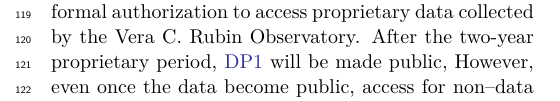
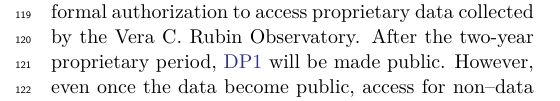
Before and after one commit to lsst/rtn-095, a LaTeX paper (RTN-095.tex, which reads introduction.tex): part of one column of page 2 of 49, cut so that both start at the same text. Compiled offline with XeLaTeX.

Commit message:
Update introduction.tex
Co-authored-by: James Mullaney <j.mullaney@sheffield.ac.uk>

```diff
--- a/introduction.tex
+++ b/introduction.tex
@@ -35,7 +35,7 @@
 
 All Rubin Data Releases and Previews are subject to a two-year proprietary period, with immediate access granted exclusively to LSST data rights holders \citep[][]{rdo-013}.
 Data rights holders\footnote{See \url{https://www.lsst.org/scientists/international-drh-list}} are individuals or institutions with formal authorization to access proprietary data collected by the Vera C. Rubin Observatory.
-After the two-year proprietary period, \gls{DP1} will be made public,
+After the two-year proprietary period, \gls{DP1} will be made public.
 However, even once the data become public, access for non–data rights holders will not be provided through  Rubin  Data Access Centers  in the US and Chile \citep[][]{rdo-013}.
 Alternative access mechanisms are still under discussion and have not yet been finalized.
 
```
